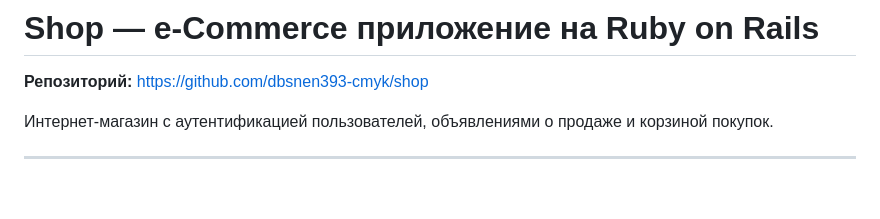
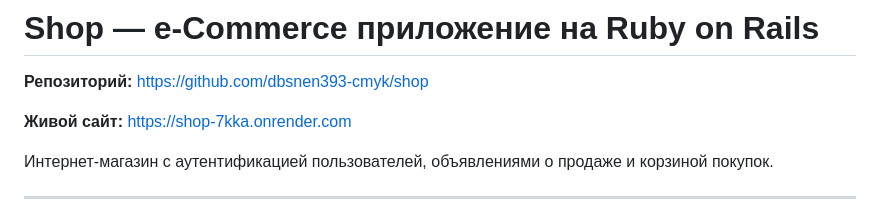
Before and after one commit to dbsnen393-cmyk/shop, a Markdown page: README.md, the part around the change. Rendered like a GitHub page; blank space fills up the shorter version.

Commit message:
Add live site link to README

```diff
--- a/README.md
+++ b/README.md
@@ -1,6 +1,8 @@
 # Shop — e-Commerce приложение на Ruby on Rails
 
 **Репозиторий:** https://github.com/dbsnen393-cmyk/shop
+
+**Живой сайт:** https://shop-7kka.onrender.com
 
 Интернет-магазин с аутентификацией пользователей, объявлениями о продаже и корзиной покупок.
 
```
